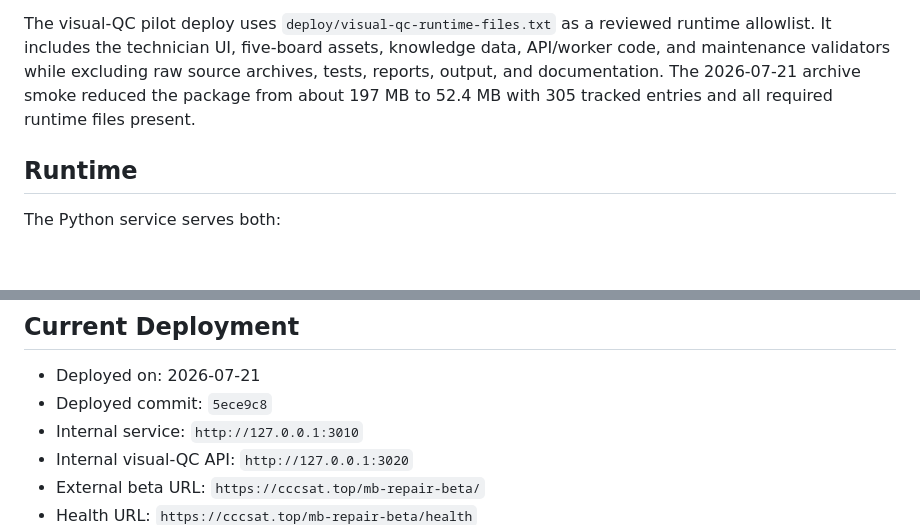
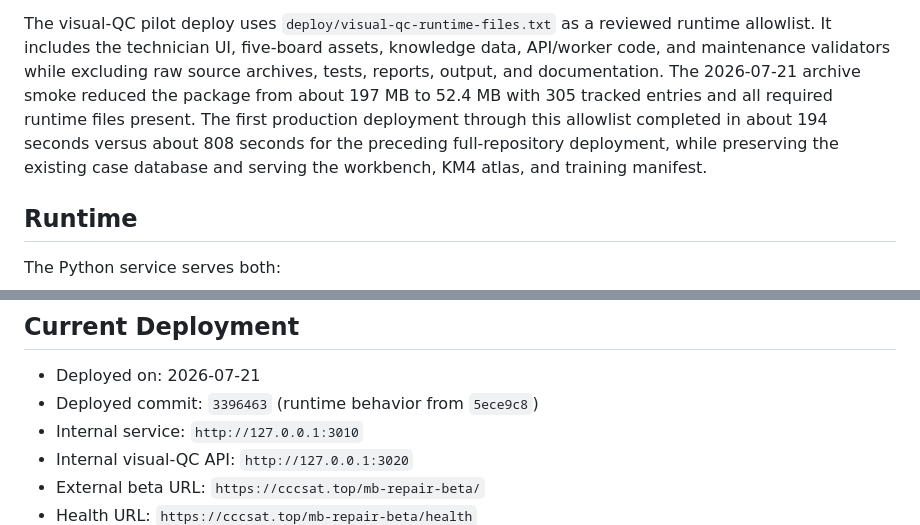
Before and after one commit to LJQ-2027/mainboard-repair-system, a Markdown page: docs/beta-deployment.md, 2 parts joined by grey strips. GitHub-like rendering; blank space fills up the shorter version.

Commit message:
docs: record runtime-only pilot deployment

```diff
--- a/docs/beta-deployment.md
+++ b/docs/beta-deployment.md
@@ -29,7 +29,10 @@ reviewed runtime allowlist. It includes the technician UI, five-board assets,
 knowledge data, API/worker code, and maintenance validators while excluding raw
 source archives, tests, reports, output, and documentation. The 2026-07-21
 archive smoke reduced the package from about 197 MB to 52.4 MB with 305 tracked
-entries and all required runtime files present.
+entries and all required runtime files present. The first production deployment
+through this allowlist completed in about 194 seconds versus about 808 seconds
+for the preceding full-repository deployment, while preserving the existing
+case database and serving the workbench, KM4 atlas, and training manifest.
 
 ## Runtime
 
@@ -62,7 +65,7 @@ ANTHROPIC_API_KEY=...
 ## Current Deployment
 
 - Deployed on: 2026-07-21
-- Deployed commit: `5ece9c8`
+- Deployed commit: `3396463` (runtime behavior from `5ece9c8`)
 - Internal service: `http://127.0.0.1:3010`
 - Internal visual-QC API: `http://127.0.0.1:3020`
 - External beta URL: `https://cccsat.top/mb-repair-beta/`
```
